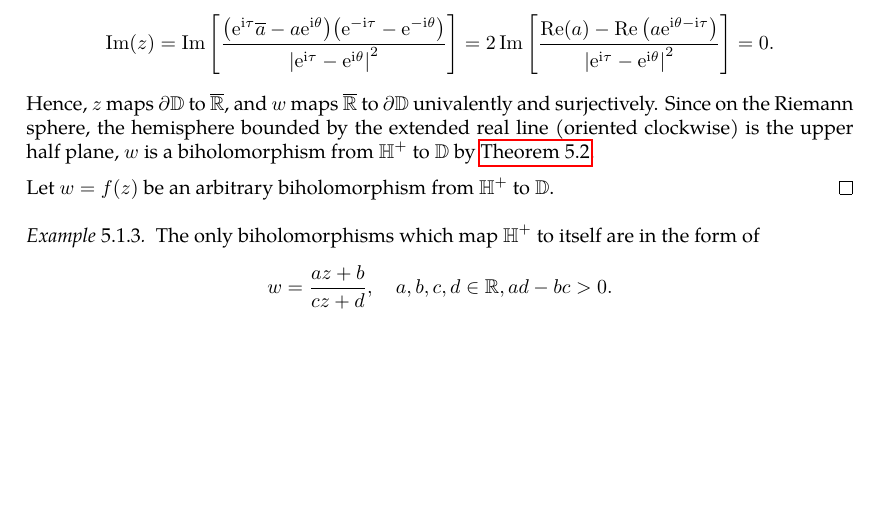
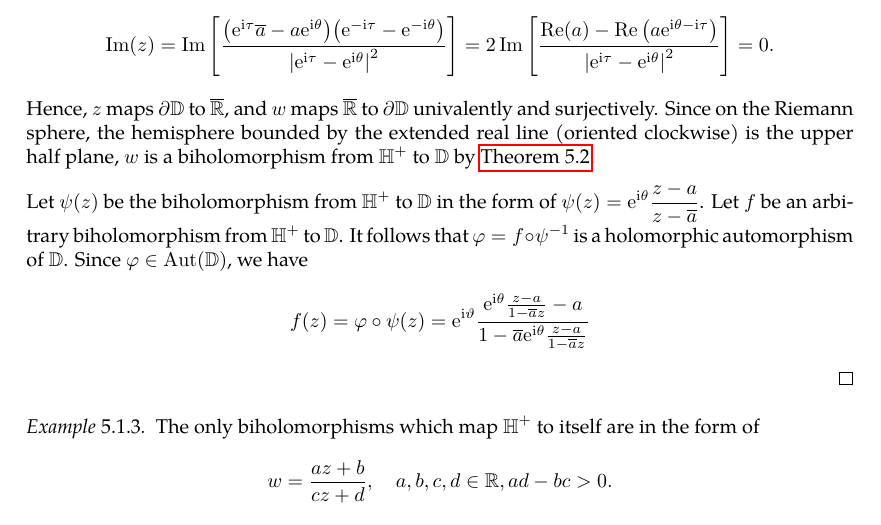
Before and after one commit to slipperking/complex-analysis-latex, a LaTeX document (main.tex): part of page 113 of 119, cut so that both start at the same text, the shorter picture padded with empty space. Compiled offline with pdfLaTeX.

Commit message:
overleaf_to_git (Sat Jul 19 15:54:15 2025 -0700): update main.tex from r18022 to r18023

```diff
--- a/main.tex
+++ b/main.tex
@@ -2872,7 +2872,7 @@ We will now give examples of biholomorphisms.
     Assume \(w=\ee^{\ii\tau}\) for an arbitrary \(\tau\in\mathbb{R}\). We then have \[\Im(z)=\Im\qty[\frac{\qty(\ee^{\ii\tau}\overline{a}-a\ee^{\ii\theta})\qty(\ee^{-\ii\tau}-\ee^{-\ii\theta})}{\abs{\ee^{\ii\tau}-\ee^{\ii\theta}}^2}]=2\Im\qty[\frac{\Re(a)-\Re\qty(a\ee^{\ii\theta-\ii\tau})}{\abs{\ee^{\ii\tau}-\ee^{\ii\theta}}^2}]=0.\]
     Hence, \(z\) maps \(\partial\mathbb{D}\) to \(\overline{\mathbb{R}}\), and \(w\) maps \(\overline{\mathbb{R}}\) to \(\partial\mathbb{D}\) univalently and surjectively. Since on the Riemann sphere, the hemisphere bounded by the extended real line (oriented clockwise) is the upper half plane, \(w\) is a biholomorphism from \(\mathbb{H}^+\) to \(\mathbb{D}\) by \autoref{thm:boundaryofconformalmap}.
 
-    Let \(w=f(z)\) be an arbitrary biholomorphism from \(\mathbb{H}^+\) to \(\mathbb{D}\).
+    Let \(\psi(z)\) be the biholomorphism from \(\mathbb{H}^+\) to \(\mathbb{D}\) in the form of \(\psi(z)=\ee^{\ii\theta}\frac{z-a}{z-\overline{a}}\). Let \(f\) be an arbitrary biholomorphism from \(\mathbb{H}^+\) to \(\mathbb{D}\). It follows that \(\varphi=f\circ\psi^{-1}\) is a holomorphic automorphism of \(\mathbb{D}\). Since \(\varphi\in\Aut(\mathbb{D})\), we have \[f(z)=\varphi\circ\psi(z)=\ee^{\ii\vartheta}\frac{\ee^{\ii\theta}\frac{z-a}{1-\overline{a}z}-a}{1-\overline{a}\ee^{\ii\theta}\frac{z-a}{1-\overline{a}z}}\]
 \end{proof}
 \begin{example}\label{ex:upperhalfplaneholomorphicautomorphisms}
     The only biholomorphisms which map \(\mathbb{H}^+\) to itself are in the form of \[w=\frac{az+b}{cz+d},\quad a,b,c,d\in\mathbb{R},ad-bc>0.\]
```
